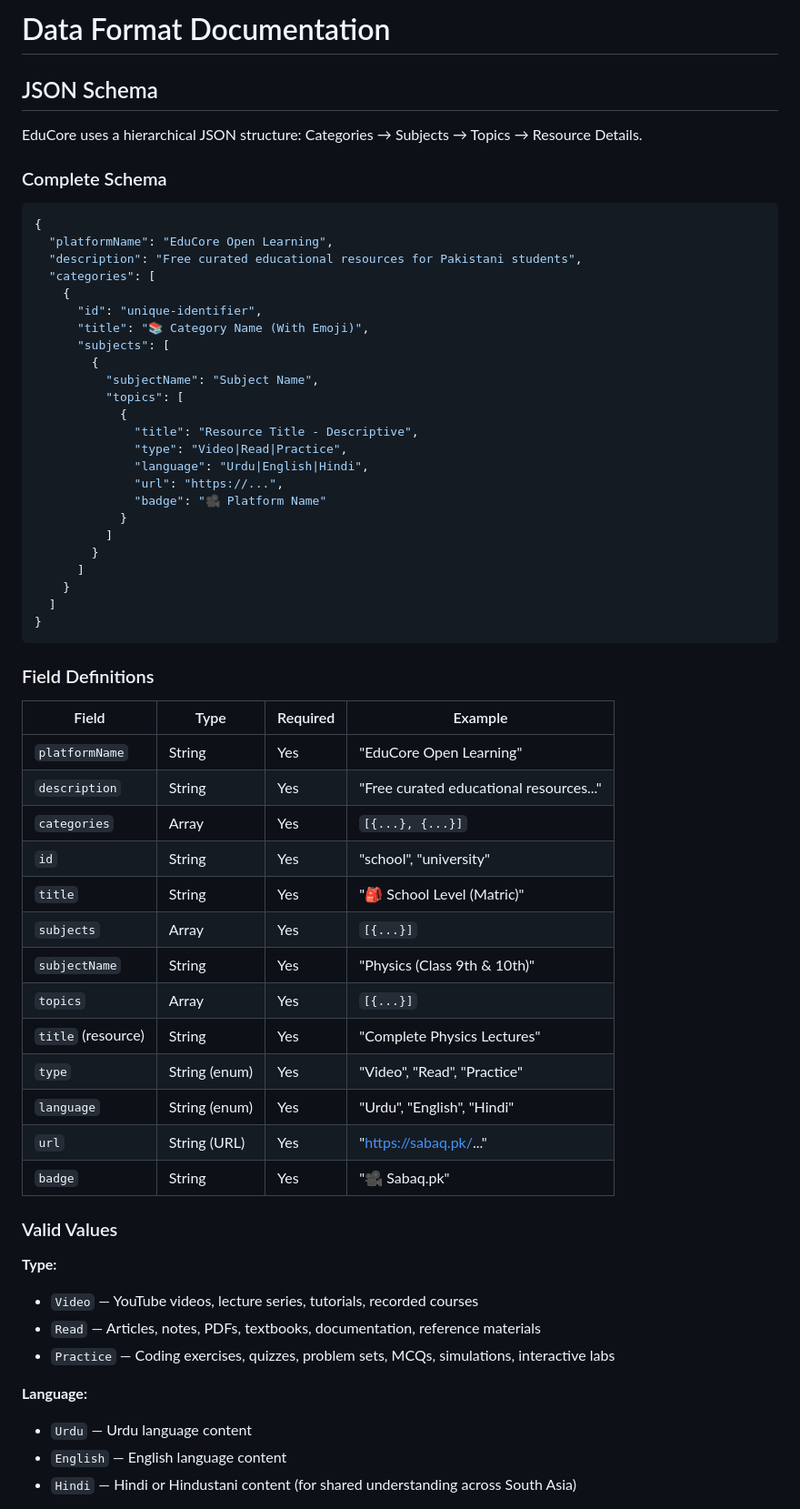
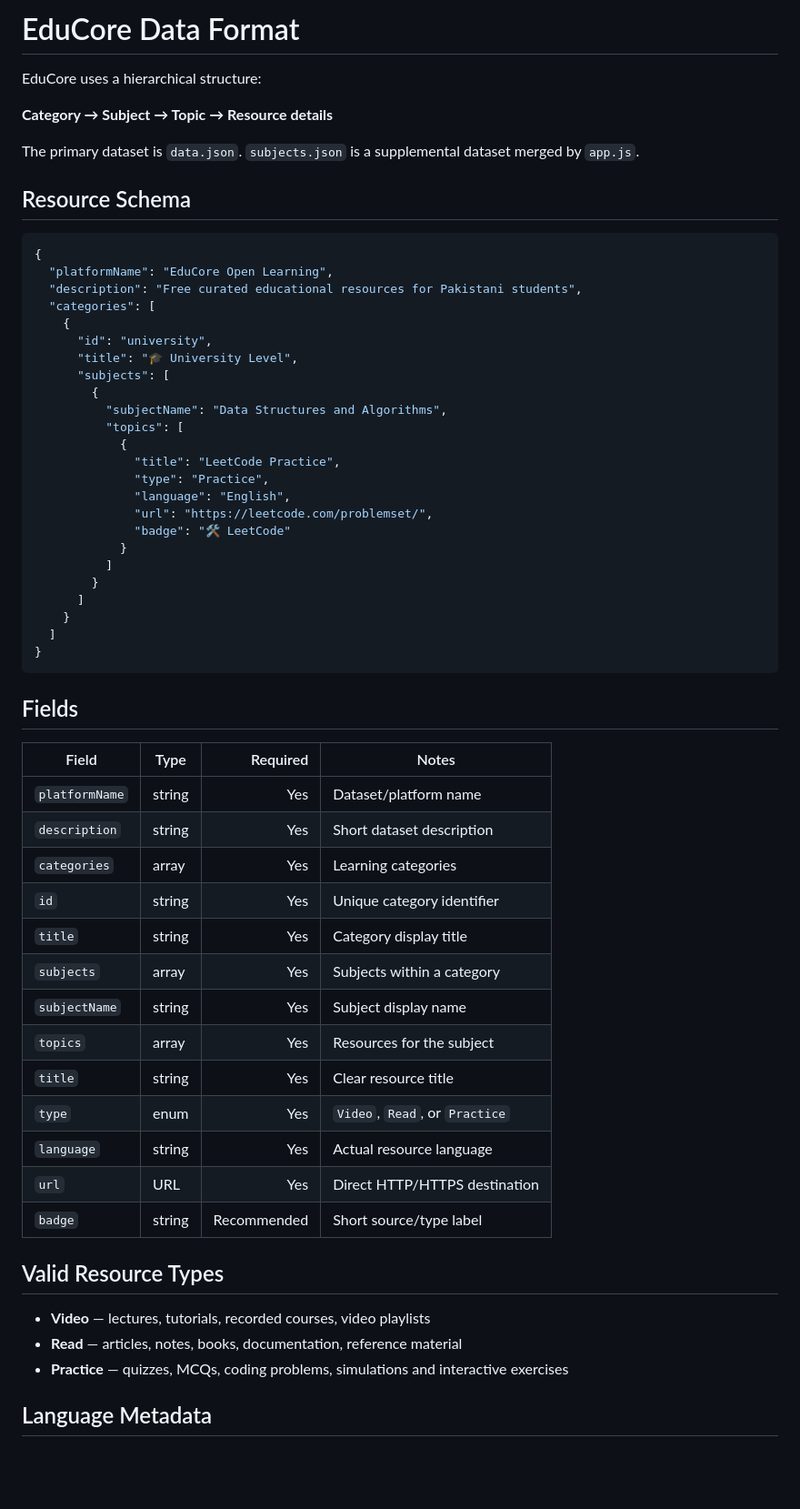
Before and after one commit to AliShah1029384756/educore-open-learning-hub, a Markdown page: DATA_FORMAT.md, the part around one of its changes. Shown at 91% size. GitHub-like rendering; blank space fills up the shorter version.

````diff
--- a/DATA_FORMAT.md
+++ b/DATA_FORMAT.md
@@ -1,10 +1,12 @@
-# Data Format Documentation
+# EduCore Data Format
 
-## JSON Schema
+EduCore uses a hierarchical structure:
 
-EduCore uses a hierarchical JSON structure: Categories → Subjects → Topics → Resource Details.
+**Category → Subject → Topic → Resource details**
 
-### Complete Schema
+The primary dataset is `data.json`. `subjects.json` is a supplemental dataset merged by `app.js`.
+
+## Resource Schema
 
 ```json
 {
@@ -12,18 +14,18 @@ EduCore uses a hierarchical JSON structure: Categories → Subjects → Topics
   "description": "Free curated educational resources for Pakistani students",
   "categories": [
     {
-      "id": "unique-identifier",
-      "title": "📚 Category Name (With Emoji)",
+      "id": "university",
+      "title": "🎓 University Level",
       "subjects": [
         {
-          "subjectName": "Subject Name",
+          "subjectName": "Data Structures and Algorithms",
           "topics": [
             {
-              "title": "Resource Title - Descriptive",
-              "type": "Video|Read|Practice",
-              "language": "Urdu|English|Hindi",
-              "url": "https://...",
-              "badge": "🎥 Platform Name"
+              "title": "LeetCode Practice",
+              "type": "Practice",
+              "language": "English",
+              "url": "https://leetcode.com/problemset/",
+              "badge": "🛠️ LeetCode"
             }
           ]
         }
@@ -33,33 +35,29 @@ EduCore uses a hierarchical JSON structure: Categories → Subjects → Topics
 }
 ```
 
-### Field Definitions
+## Fields
 
-| Field | Type | Required | Example |
-|-------|------|----------|---------|
-| `platformName` | String | Yes | "EduCore Open Learning" |
-| `description` | String | Yes | "Free curated educational resources..." |
-| `categories` | Array | Yes | `[{...}, {...}]` |
-| `id` | String | Yes | "school", "university" |
-| `title` | String | Yes | "🎒 School Level (Matric)" |
-| `subjects` | Array | Yes | `[{...}]` |
-| `subjectName` | String | Yes | "Physics (Class 9th & 10th)" |
-| `topics` | Array | Yes | `[{...}]` |
-| `title` (resource) | String | Yes | "Complete Physics Lectures" |
-| `type` | String (enum) | Yes | "Video", "Read", "Practice" |
-| `language` | String (enum) | Yes | "Urdu", "English", "Hindi" |
-| `url` | String (URL) | Yes | "https://sabaq.pk/..." |
-| `badge` | String | Yes | "🎥 Sabaq.pk" |
+| Field | Type | Required | Notes |
+|---|---|---:|---|
+| `platformName` | string | Yes | Dataset/platform name |
+| `description` | string | Yes | Short dataset description |
+| `categories` | array | Yes | Learning categories |
+| `id` | string | Yes | Unique category identifier |
+| `title` | string | Yes | Category display title |
+| `subjects` | array | Yes | Subjects within a category |
+| `subjectName` | string | Yes | Subject display name |
+| `topics` | array | Yes | Resources for the subject |
+| `title` | string | Yes | Clear resource title |
+| `type` | enum | Yes | `Video`, `Read`, or `Practice` |
+| `language` | string | Yes | Actual resource language |
+| `url` | URL | Yes | Direct HTTP/HTTPS destination |
+| `badge` | string | Recommended | Short source/type label |
 
-### Valid Values
+## Valid Resource Types
 
-**Type:**
-- `Video` — YouTube videos, lecture series, tutorials, recorded courses
-- `Read` — Articles, notes, PDFs, textbooks, documentation, reference materials
-- `Practice` — Coding exercises, quizzes, problem sets, MCQs, simulations, interactive labs
+- **Video** — lectures, tutorials, recorded courses, video playlists
+- **Read** — articles, notes, books, documentation, reference material
+- **Practice** — quizzes, MCQs, coding problems, simulations and interactive exercises
 
-**Language:**
-- `Urdu` — Urdu language content
-- `English` — English language content
-- `Hindi` — Hindi or Hindustani content (for shared understanding across South Asia)
+## Language Metadata
 
````
Also changed, not shown: other parts of DATA_FORMAT.md (+92 -84 lines).
